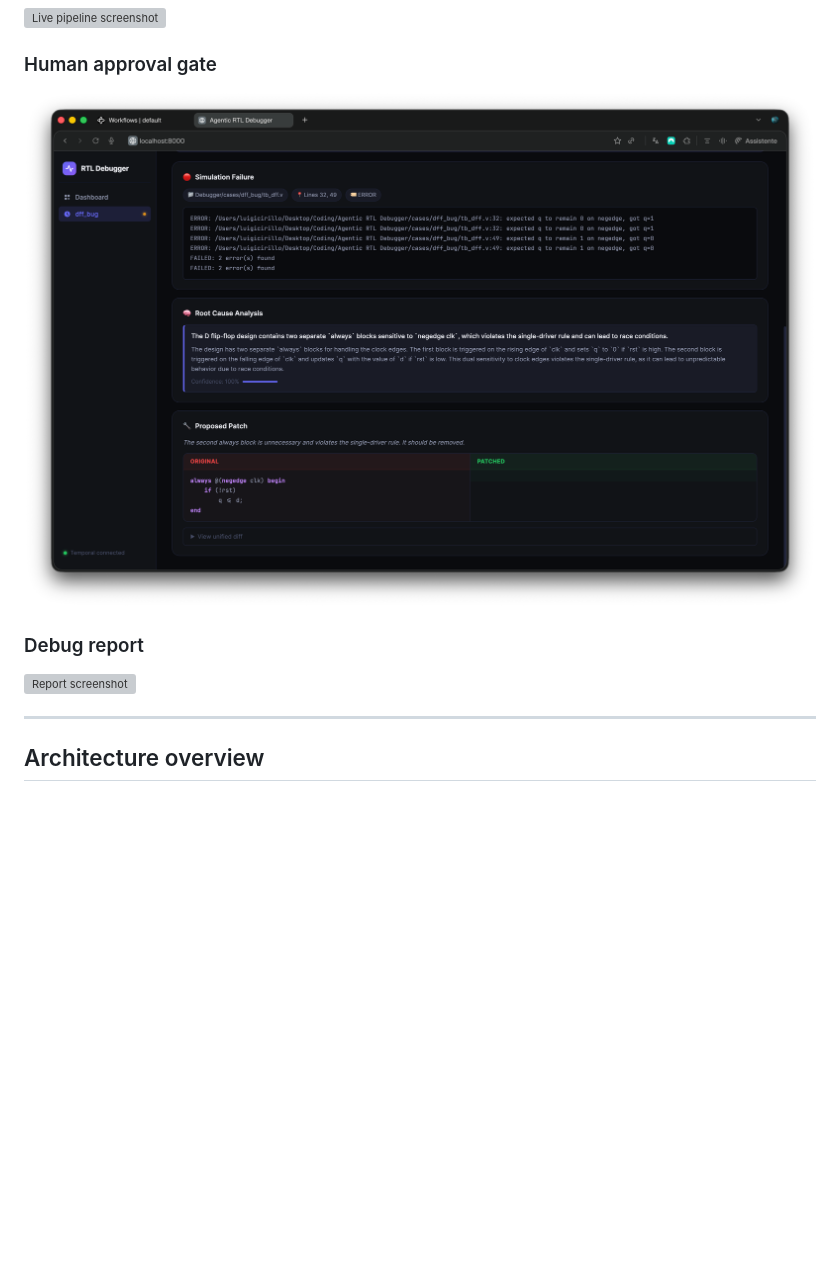
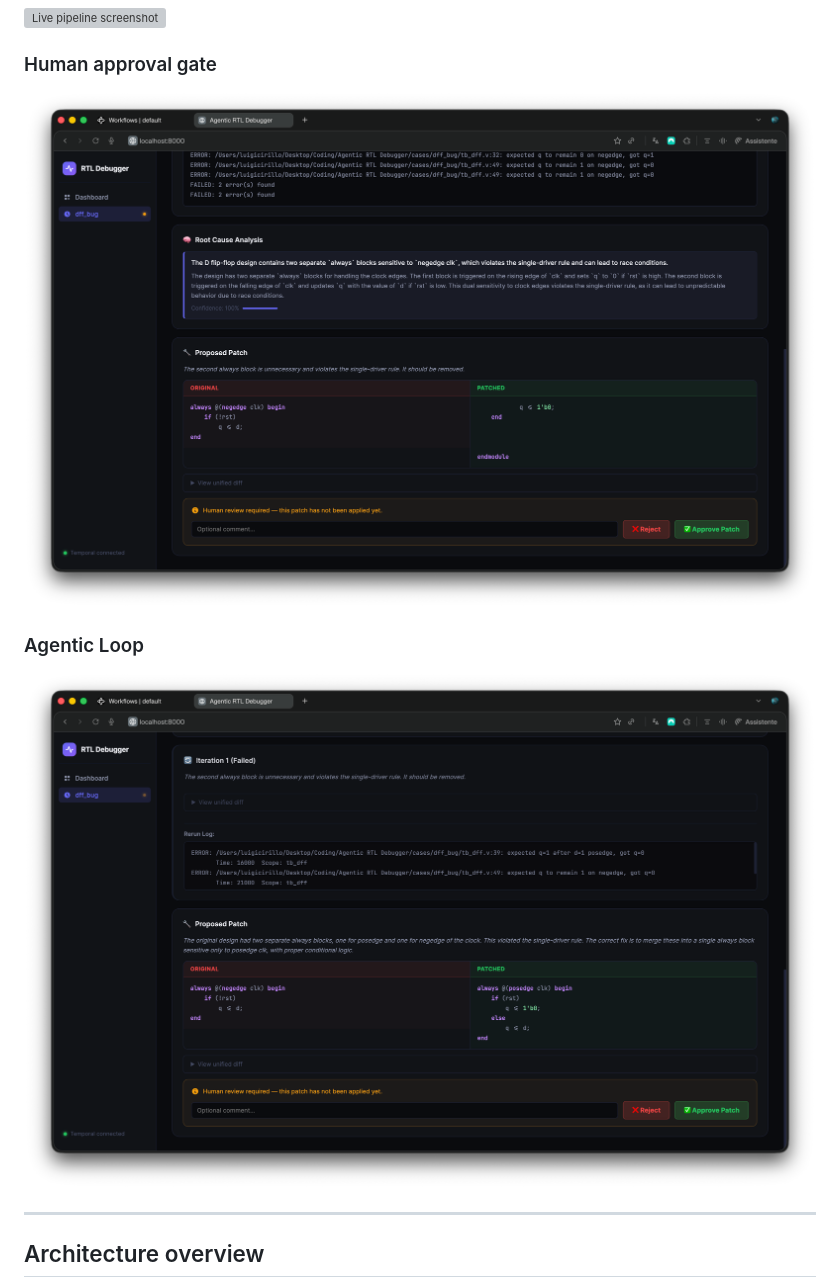
Before and after one commit to GGCIRILLO/Agentic-RTL-Debugger, a Markdown page: README.md, the part around the change. GitHub-like rendering; pictures changed too: docs/images/agentic-loop.png (added), docs/images/approval-gate.png; blank space fills up the shorter version; grey boxes are pictures that could not be loaded.

Commit message:
docs: update README documentation with agentic loop diagram and remove lineterm from diff utility output

```diff
--- a/README.md
+++ b/README.md
@@ -39,9 +39,9 @@ The whole pipeline is backed by **Temporal.io**, which makes every step durable
 
 ![Approval gate screenshot](docs/images/approval-gate.png)
 
-### Debug report
+### Agentic Loop
 
-![Report screenshot](docs/images/report.png)
+![Agentic loop screenshot](docs/images/agentic-loop.png)
 
 ---
 
```
Also changed, not shown: 1 other file.
